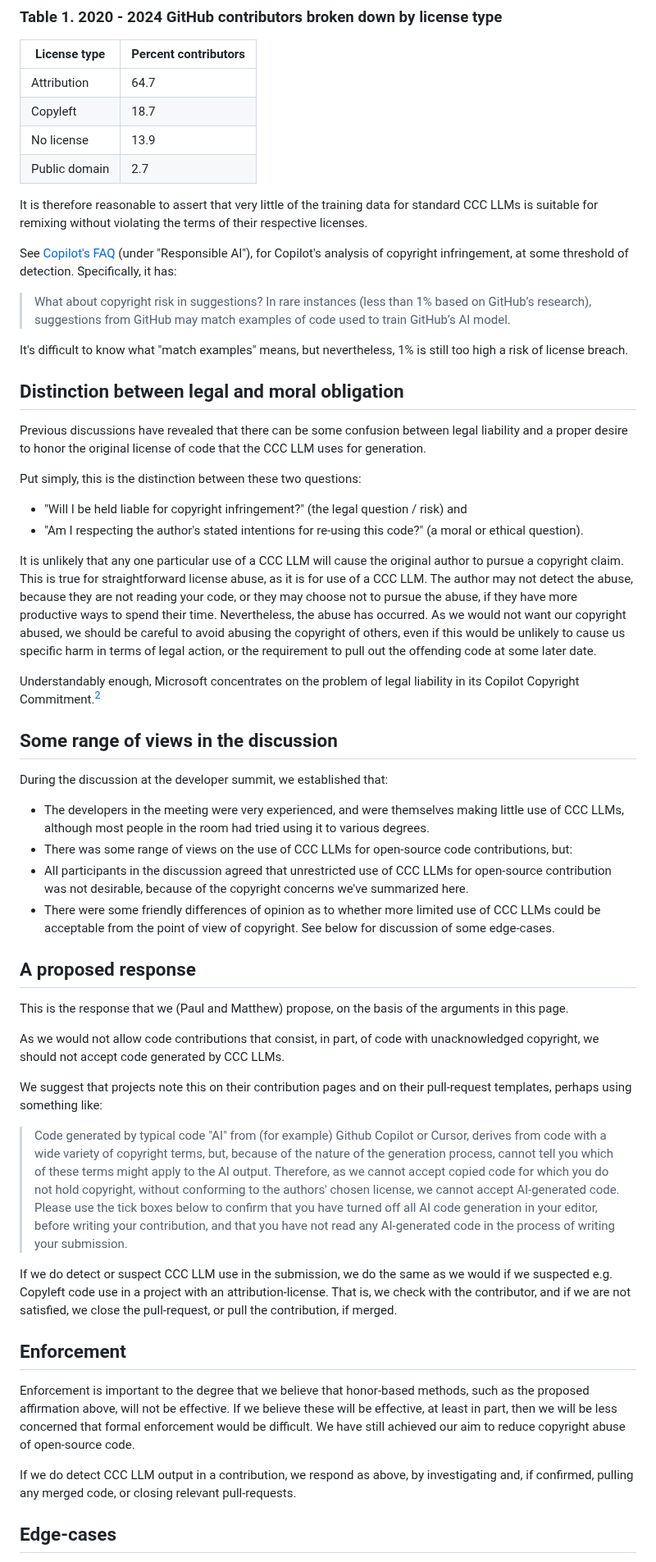
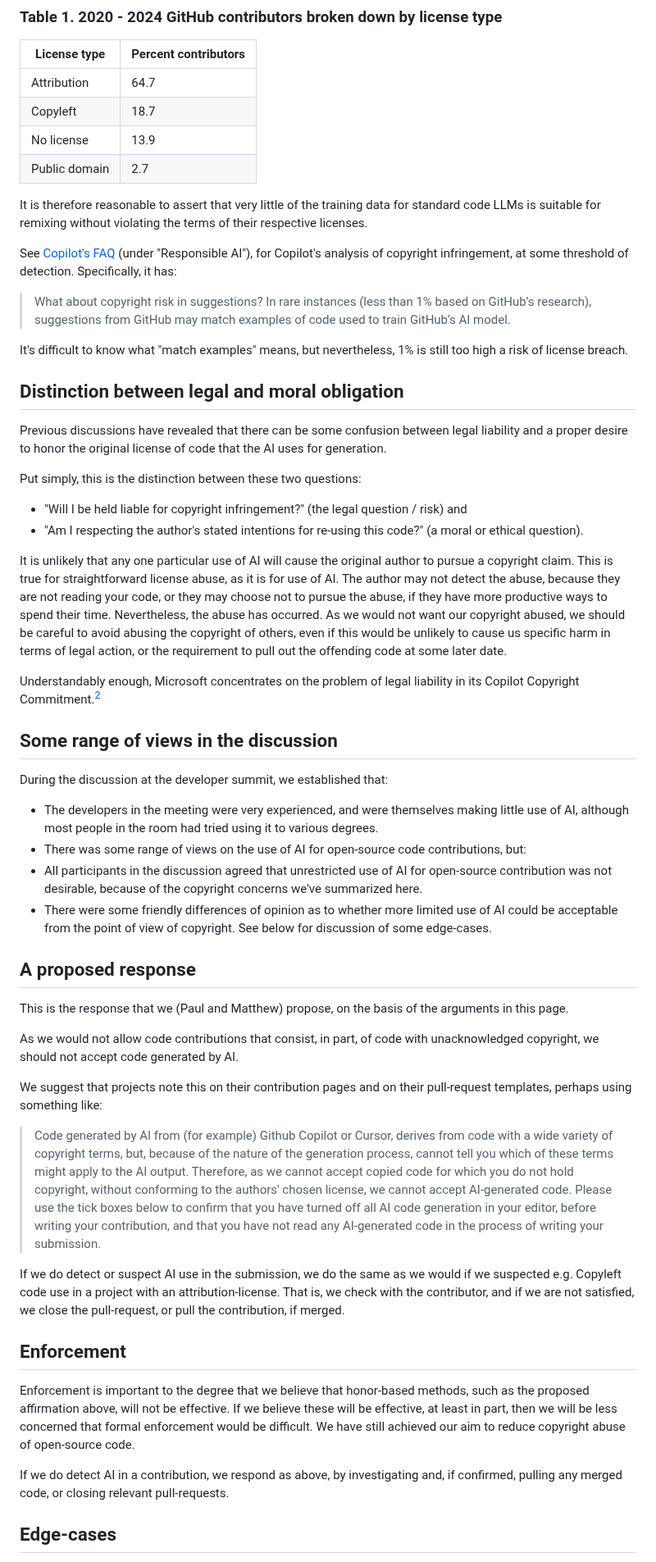
Before and after one commit to matthew-brett/sp-ai-post, a Markdown page: notes.md, the part around one of its changes. Shown at 82% size. Drawn GitHub-style.

```diff
--- a/notes.md
+++ b/notes.md
@@ -155,7 +145,7 @@ applying license restrictions to the result.
 | Public domain |   2.7                   |
 
 It is therefore reasonable to assert that very little of the training data for
-standard CCC LLMs is suitable for remixing without violating the terms of
+standard code LLMs is suitable for remixing without violating the terms of
 their respective licenses.
 
 See [Copilot's FAQ](https://github.com/features/copilot#faq) (under
@@ -172,7 +162,7 @@ still too high a risk of license breach.
 
 Previous discussions have revealed that there can be some confusion between
 legal liability and a proper desire to honor the original license of code that
-the CCC LLM uses for generation.
+the AI uses for generation.
 
 Put simply, this is the distinction between these two questions:
 
@@ -181,15 +171,15 @@ Put simply, this is the distinction between these two questions:
 * "Am I respecting the author's stated intentions for re-using this code?" (a
   moral or ethical question).
 
-It is unlikely that any one particular use of a CCC LLM will cause the original
-author to pursue a copyright claim.  This is true for straightforward license
-abuse, as it is for use of a CCC LLM.  The author may not detect the abuse,
-because they are not reading your code, or they may choose not to pursue the
-abuse, if they have more productive ways to spend their time.  Nevertheless,
-the abuse has occurred.  As we would not want our copyright abused, we should
-be careful to avoid abusing the copyright of others, even if this would be
-unlikely to cause us specific harm in terms of legal action, or the requirement
-to pull out the offending code at some later date.
+It is unlikely that any one particular use of AI will cause the original author
+to pursue a copyright claim.  This is true for straightforward license abuse,
+as it is for use of AI.  The author may not detect the abuse, because they are
+not reading your code, or they may choose not to pursue the abuse, if they have
+more productive ways to spend their time.  Nevertheless, the abuse has
+occurred.  As we would not want our copyright abused, we should be careful to
+avoid abusing the copyright of others, even if this would be unlikely to cause
+us specific harm in terms of legal action, or the requirement to pull out the
+offending code at some later date.
 
 Understandably enough, Microsoft concentrates on the problem of legal liability in its Copilot Copyright Commitment.[^microsoft-legal]
 
@@ -202,39 +192,39 @@ Understandably enough, Microsoft concentrates on the problem of legal liability
 During the discussion at the developer summit, we established that:
 
 * The developers in the meeting were very experienced, and were themselves
-  making little use of CCC LLMs, although most people in the room had tried
-  using it to various degrees.
-* There was some range of views on the use of CCC LLMs for open-source code
+  making little use of AI, although most people in the room had tried using it
+  to various degrees.
+* There was some range of views on the use of AI for open-source code
   contributions, but:
-* All participants in the discussion agreed that unrestricted use of CCC LLMs
-  for open-source contribution was not desirable, because of the copyright
-  concerns we've summarized here.
+* All participants in the discussion agreed that unrestricted use of AI for
+  open-source contribution was not desirable, because of the copyright concerns
+  we've summarized here.
 * There were some friendly differences of opinion as to whether more limited
-  use of CCC LLMs could be acceptable from the point of view of copyright.  See
-  below for discussion of some edge-cases.
+  use of AI could be acceptable from the point of view of copyright.  See below
+  for discussion of some edge-cases.
 
 ## A proposed response
 
 This is the response that we (Paul and Matthew) propose, on the basis of the arguments in this page.
 
 As we would not allow code contributions that consist, in part, of code with
-unacknowledged copyright, we should not accept code generated by CCC LLMs.
+unacknowledged copyright, we should not accept code generated by AI.
 
 We suggest that projects note this on their contribution pages and on their
 pull-request templates, perhaps using something like:
 
-> Code generated by typical code "AI" from (for example) Github Copilot or
-Cursor, derives from code with a wide variety of copyright terms, but, because
-of the nature of the generation process, cannot tell you which of these terms
-might apply to the AI output.  Therefore, as we cannot accept copied code for
-which you do not hold copyright, without conforming to the authors' chosen
-license, we cannot accept AI-generated code. Please use the tick boxes below to
-confirm that you have turned off all AI code generation in your editor, before
-writing your contribution, and that you have not read any AI-generated code in
-the process of writing your submission.
+> Code generated by AI from (for example) Github Copilot or Cursor, derives
+from code with a wide variety of copyright terms, but, because of the nature of
+the generation process, cannot tell you which of these terms might apply to the
+AI output.  Therefore, as we cannot accept copied code for which you do not
+hold copyright, without conforming to the authors' chosen license, we cannot
+accept AI-generated code. Please use the tick boxes below to confirm that you
+have turned off all AI code generation in your editor, before writing your
+contribution, and that you have not read any AI-generated code in the process
+of writing your submission.
 
-If we do detect or suspect CCC LLM use in the submission, we do the same as we
-would if we suspected e.g. Copyleft code use in a project with an
+If we do detect or suspect AI use in the submission, we do the same as we would
+if we suspected e.g. Copyleft code use in a project with an
 attribution-license.  That is, we check with the contributor, and if we are not
 satisfied, we close the pull-request, or pull the contribution, if merged.
 
@@ -246,9 +236,8 @@ believe these will be effective, at least in part, then we will be less concerne
 that formal enforcement would be difficult.  We have still achieved our aim to
 reduce copyright abuse of open-source code.
 
-If we do detect CCC LLM output in a contribution, we respond as above, by
-investigating and, if confirmed, pulling any merged code, or closing relevant
-pull-requests.
+If we do detect AI in a contribution, we respond as above, by investigating
+and, if confirmed, pulling any merged code, or closing relevant pull-requests.
 
 ## Edge-cases
 
```
Also changed, not shown: other parts of notes.md (+37 -47 lines).
